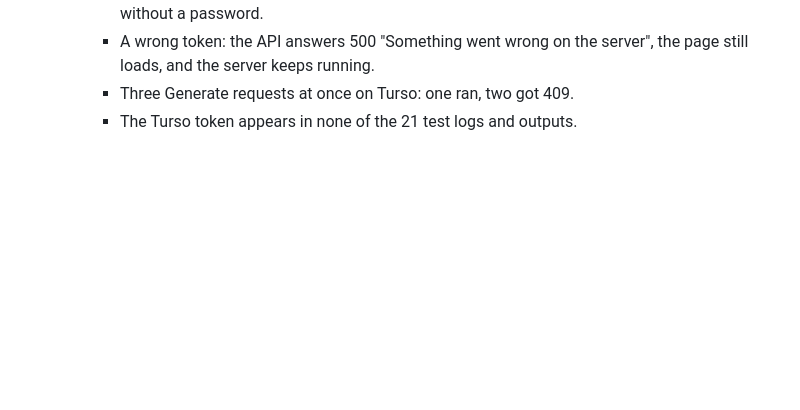
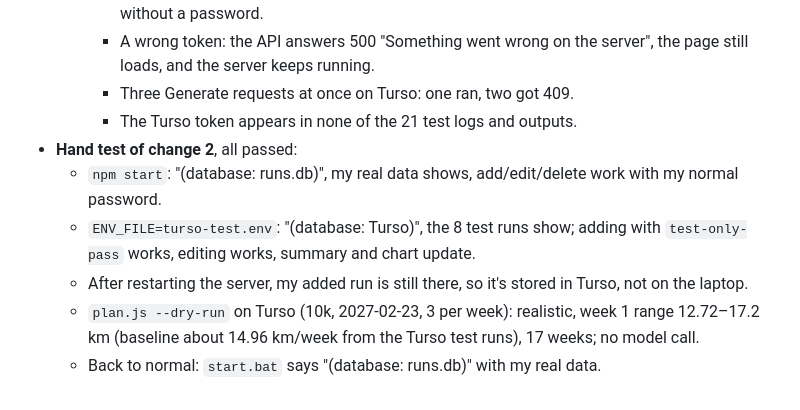
Before and after one commit to haygens/run-tracker, a Markdown page: LOG.md, the part around the change. Drawn GitHub-style; blank space fills up the shorter version.

Commit message:
Log hand test of the database layer
Co-Authored-By: Claude Opus 5.5 <noreply@anthropic.com>

```diff
--- a/LOG.md
+++ b/LOG.md
@@ -745,3 +745,9 @@ All 9 planned steps were finished.
     - A wrong token: the API answers 500 "Something went wrong on the server", the page still loads, and the server keeps running.
     - Three Generate requests at once on Turso: one ran, two got 409.
     - The Turso token appears in none of the 21 test logs and outputs.
+- **Hand test of change 2**, all passed:
+  - `npm start`: "(database: runs.db)", my real data shows, add/edit/delete work with my normal password.
+  - `ENV_FILE=turso-test.env`: "(database: Turso)", the 8 test runs show; adding with `test-only-pass` works, editing works, summary and chart update.
+  - After restarting the server, my added run is still there, so it's stored in Turso, not on the laptop.
+  - `plan.js --dry-run` on Turso (10k, 2027-02-23, 3 per week): realistic, week 1 range 12.72–17.2 km (baseline about 14.96 km/week from the Turso test runs), 17 weeks; no model call.
+  - Back to normal: `start.bat` says "(database: runs.db)" with my real data.
```
